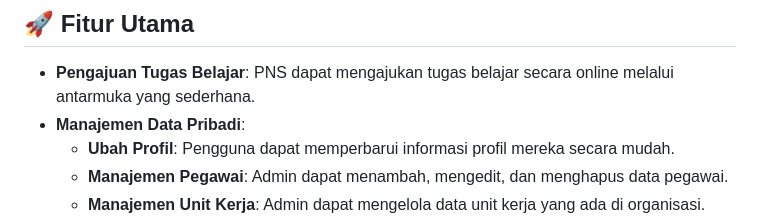
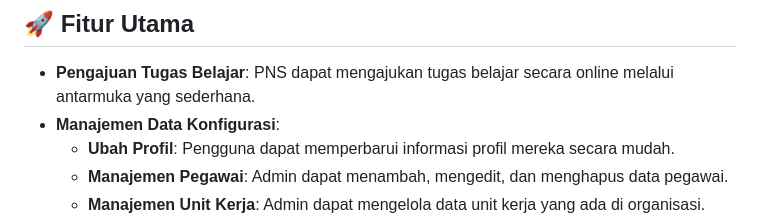
Before and after one commit to muhgalihhh/SiTubel, a Markdown page: README.md, the part around the change. Rendered like a GitHub page.

```diff
--- a/README.md
+++ b/README.md
@@ -8,7 +8,7 @@ Selamat datang di **Sistem Pengajuan Tugas Belajar Mandiri** bagi **Pegawai Nege
 ## 🚀 **Fitur Utama**
 
 - **Pengajuan Tugas Belajar**: PNS dapat mengajukan tugas belajar secara online melalui antarmuka yang sederhana.
-- **Manajemen Data Pribadi**:
+- **Manajemen Data Konfigurasi**:
   - **Ubah Profil**: Pengguna dapat memperbarui informasi profil mereka secara mudah.
   - **Manajemen Pegawai**: Admin dapat menambah, mengedit, dan menghapus data pegawai.
   - **Manajemen Unit Kerja**: Admin dapat mengelola data unit kerja yang ada di organisasi.
```
